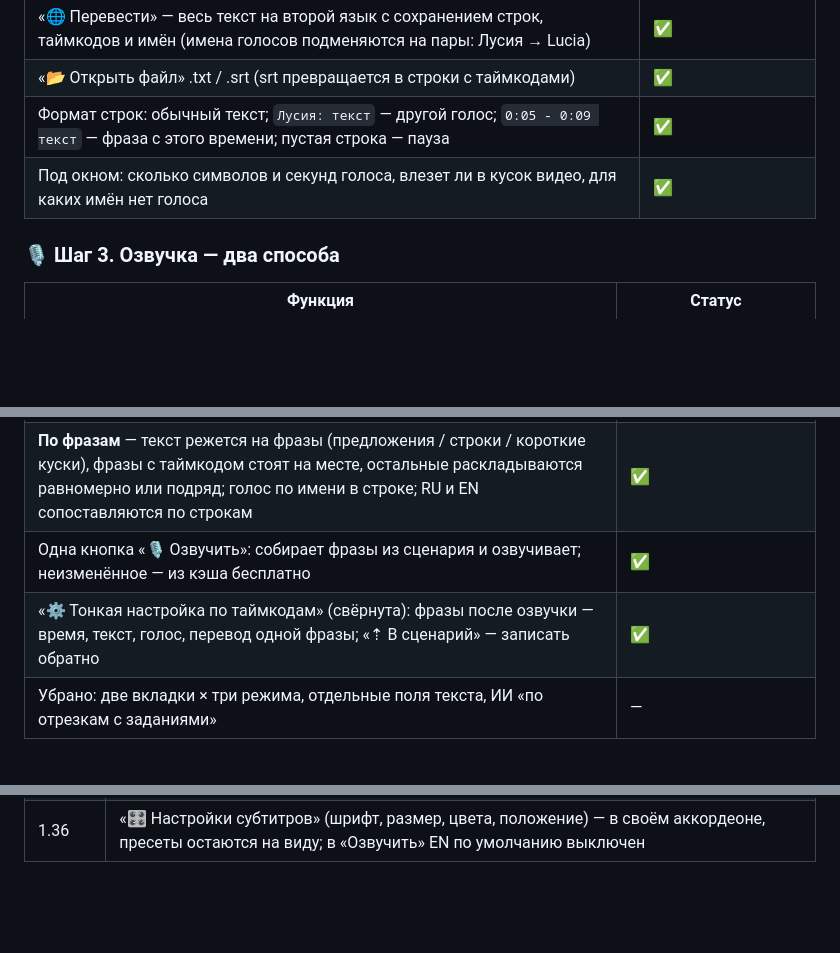
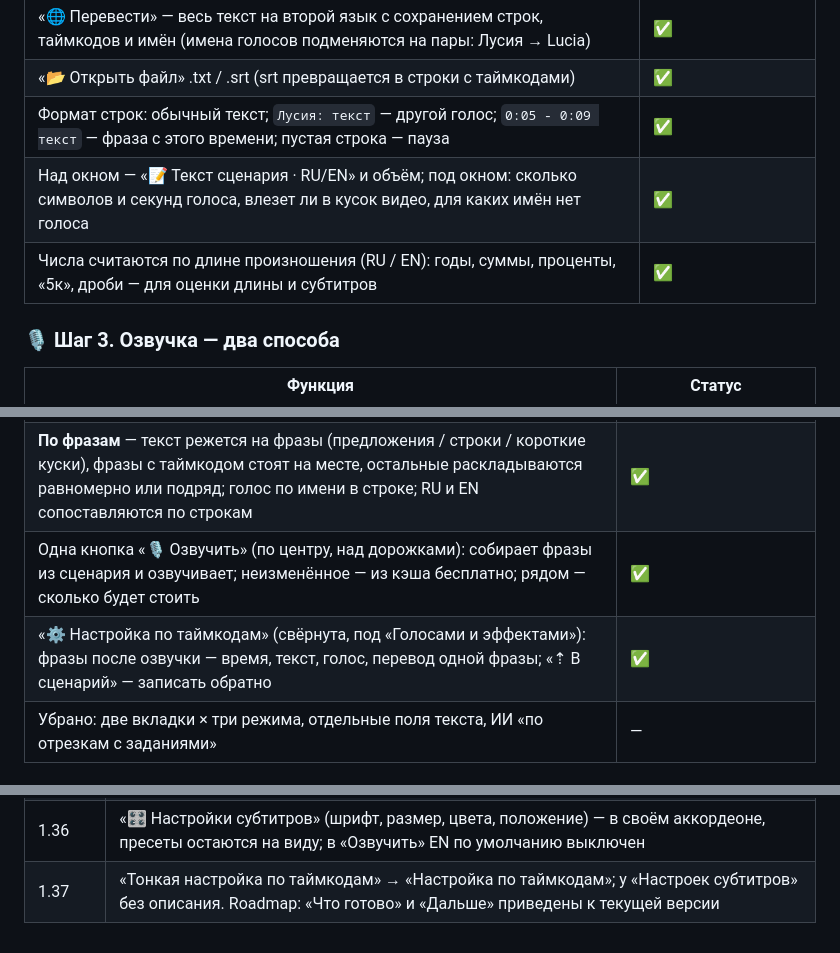
Before and after one commit to psih-coder/ozvuchka, a Markdown page: ROADMAP-voiceover.md, 3 parts joined by grey strips. GitHub-like rendering; blank space fills up the shorter version.

```diff
--- a/ROADMAP-voiceover.md
+++ b/ROADMAP-voiceover.md
@@ -33,7 +35,8 @@
 | «🌐 Перевести» — весь текст на второй язык с сохранением строк, таймкодов и имён (имена голосов подменяются на пары: Лусия → Lucia) | ✅ |
 | «📂 Открыть файл» .txt / .srt (srt превращается в строки с таймкодами) | ✅ |
 | Формат строк: обычный текст; `Лусия: текст` — другой голос; `0:05 - 0:09 текст` — фраза с этого времени; пустая строка — пауза | ✅ |
-| Под окном: сколько символов и секунд голоса, влезет ли в кусок видео, для каких имён нет голоса | ✅ |
+| Над окном — «📝 Текст сценария · RU/EN» и объём; под окном: сколько символов и секунд голоса, влезет ли в кусок видео, для каких имён нет голоса | ✅ |
+| Числа считаются по длине произношения (RU / EN): годы, суммы, проценты, «5к», дроби — для оценки длины и субтитров | ✅ |
 
 ### 🎙 Шаг 3. Озвучка — два способа
 
@@ -41,8 +44,8 @@
 |---|---|
 | **Целиком** — весь текст одним дублем одним голосом, без обрывов; длинный текст озвучивается большими кусками по абзацам и склеивается в одну дорожку; субтитры подтягиваются к паузам в голосе | ✅ (2166 симв. → 3 куска → одна дорожка, субтитры ±0,1 с) |
 | **По фразам** — текст режется на фразы (предложения / строки / короткие куски), фразы с таймкодом стоят на месте, остальные раскладываются равномерно или подряд; голос по имени в строке; RU и EN сопоставляются по строкам | ✅ |
-| Одна кнопка «🎙 Озвучить»: собирает фразы из сценария и озвучивает; неизменённое — из кэша бесплатно | ✅ |
-| «⚙ Тонкая настройка по таймкодам» (свёрнута): фразы после озвучки — время, текст, голос, перевод одной фразы; «⇡ В сценарий» — записать обратно | ✅ |
+| Одна кнопка «🎙 Озвучить» (по центру, над дорожками): собирает фразы из сценария и озвучивает; неизменённое — из кэша бесплатно; рядом — сколько будет стоить | ✅ |
+| «⚙ Настройка по таймкодам» (свёрнута, под «Голосами и эффектами»): фразы после озвучки — время, текст, голос, перевод одной фразы; «⇡ В сценарий» — записать обратно | ✅ |
 | Убрано: две вкладки × три режима, отдельные поля текста, ИИ «по отрезкам с заданиями» | — |
 
 ### 🎙 Голоса и озвучка
@@ -142,3 +169,4 @@
 | 1.34 | Над полем сценария — подпись «📝 Текст сценария · RU/EN» и справа сколько текста и секунд голоса |
 | 1.35 | Исправлено: проект без фраз (только сценарий) сохраняется в файл и не пропадает при перезагрузке; после открытия .json сразу обновляется музыка; после «Субтитров по голосу из видео» правки фраз переносятся в сценарий. Новое: «🔁 Повторять до конца видео» для музыки; цена до озвучки у кнопки «Озвучить»; реальные цены Gemini Flash (≈1,6 ₽), Lite (≈1,1 ₽), gpt-4o-mini-tts (≈2,1 ₽) за 1000 символов |
 | 1.36 | «🎛 Настройки субтитров» (шрифт, размер, цвета, положение) — в своём аккордеоне, пресеты остаются на виду; в «Озвучить» EN по умолчанию выключен |
+| 1.37 | «Тонкая настройка по таймкодам» → «Настройка по таймкодам»; у «Настроек субтитров» без описания. Roadmap: «Что готово» и «Дальше» приведены к текущей версии |
```
Also changed, not shown: other parts of ROADMAP-voiceover.md (+35 -9 lines).
